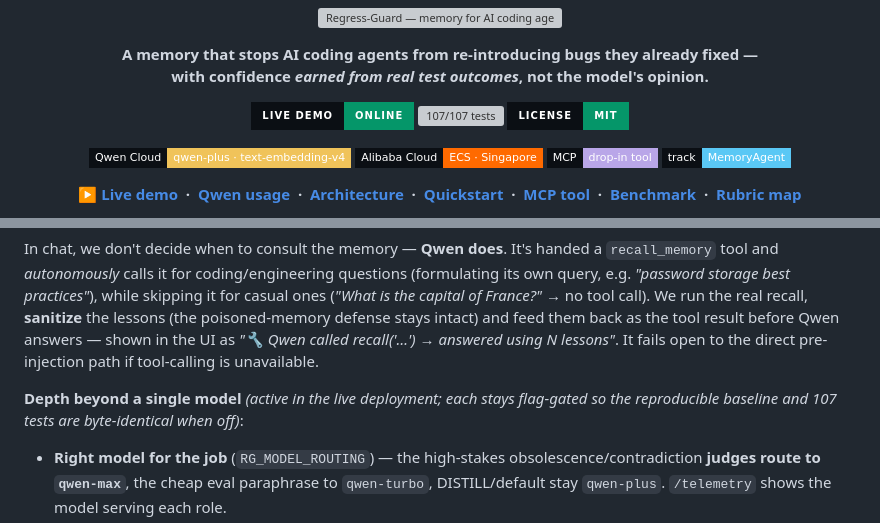
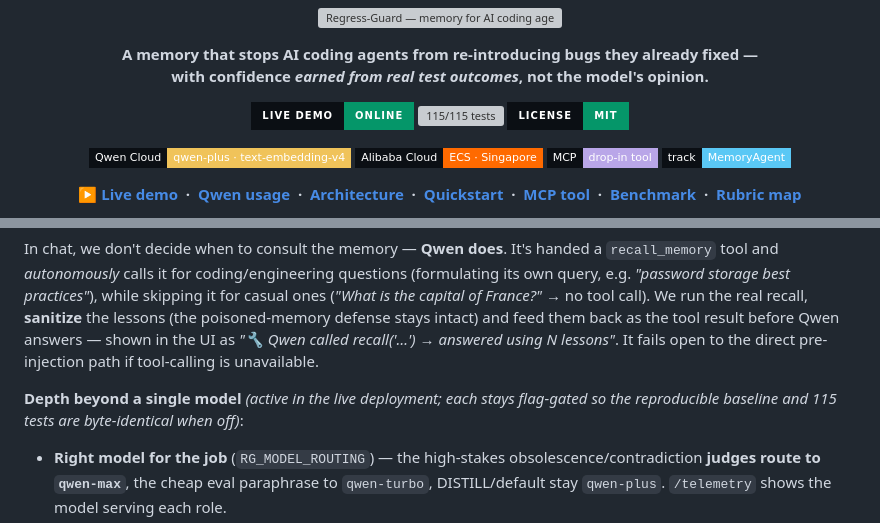
Before and after one commit to NEO849/qwen-memory-agent, a Markdown page: README.md, 2 parts joined by grey strips. Drawn GitHub-style; badges without logos; grey boxes are pictures that could not be loaded.

Commit message:
Docs: Testzahl 107->115 angeglichen (Badge + README + DEMO_SCRIPT), exakt via junit-xml verifiziert (115/115 gruen)
Co-Authored-By: Claude Opus 4.8 <noreply@anthropic.com>

```diff
--- a/README.md
+++ b/README.md
@@ -13,7 +13,7 @@
 
 <p align="center">
   <a href="http://regressguard.duckdns.org"><img src="https://img.shields.io/badge/live_demo-online-059669?style=for-the-badge&labelColor=0b0f14" alt="Live demo"></a>
-  <img src="https://img.shields.io/badge/tests-107%2F107_green-059669?style=for-the-badge&labelColor=0b0f14" alt="107/107 tests">
+  <img src="https://img.shields.io/badge/tests-115%2F115_green-059669?style=for-the-badge&labelColor=0b0f14" alt="115/115 tests">
   <a href="LICENSE"><img src="https://img.shields.io/badge/license-MIT-059669?style=for-the-badge&labelColor=0b0f14" alt="MIT license"></a>
 </p>
 
@@ -246,7 +246,7 @@ Five distinct Qwen roles across **three Qwen Cloud APIs** (`qwen-plus` · `text-
 
 In chat, we don't decide when to consult the memory — **Qwen does**. It's handed a `recall_memory` tool and *autonomously* calls it for coding/engineering questions (formulating its own query, e.g. *"password storage best practices"*), while skipping it for casual ones (*"What is the capital of France?"* → no tool call). We run the real recall, **sanitize** the lessons (the poisoned-memory defense stays intact) and feed them back as the tool result before Qwen answers — shown in the UI as *"🔧 Qwen called recall('…') → answered using N lessons"*. It fails open to the direct pre-injection path if tool-calling is unavailable.
 
-**Depth beyond a single model** *(active in the live deployment; each stays flag-gated so the reproducible baseline and 107 tests are byte-identical when off)*:
+**Depth beyond a single model** *(active in the live deployment; each stays flag-gated so the reproducible baseline and 115 tests are byte-identical when off)*:
 
 - **Right model for the job** (`RG_MODEL_ROUTING`) — the high-stakes obsolescence/contradiction **judges route to `qwen-max`**, the cheap eval paraphrase to `qwen-turbo`, DISTILL/default stay `qwen-plus`. `/telemetry` shows the model serving each role.
 - **Strict structured output** (`RG_STRUCTURED_OUTPUT`) — DISTILL enforces a `json_schema` (four keys + `severity` enum) model-side, with a graceful fallback to `json_object` if a provider rejects it — schema-enforced, never brittle.
```
Also changed, not shown: docs/DEMO_SCRIPT_v3.md (+2 -2 lines).
